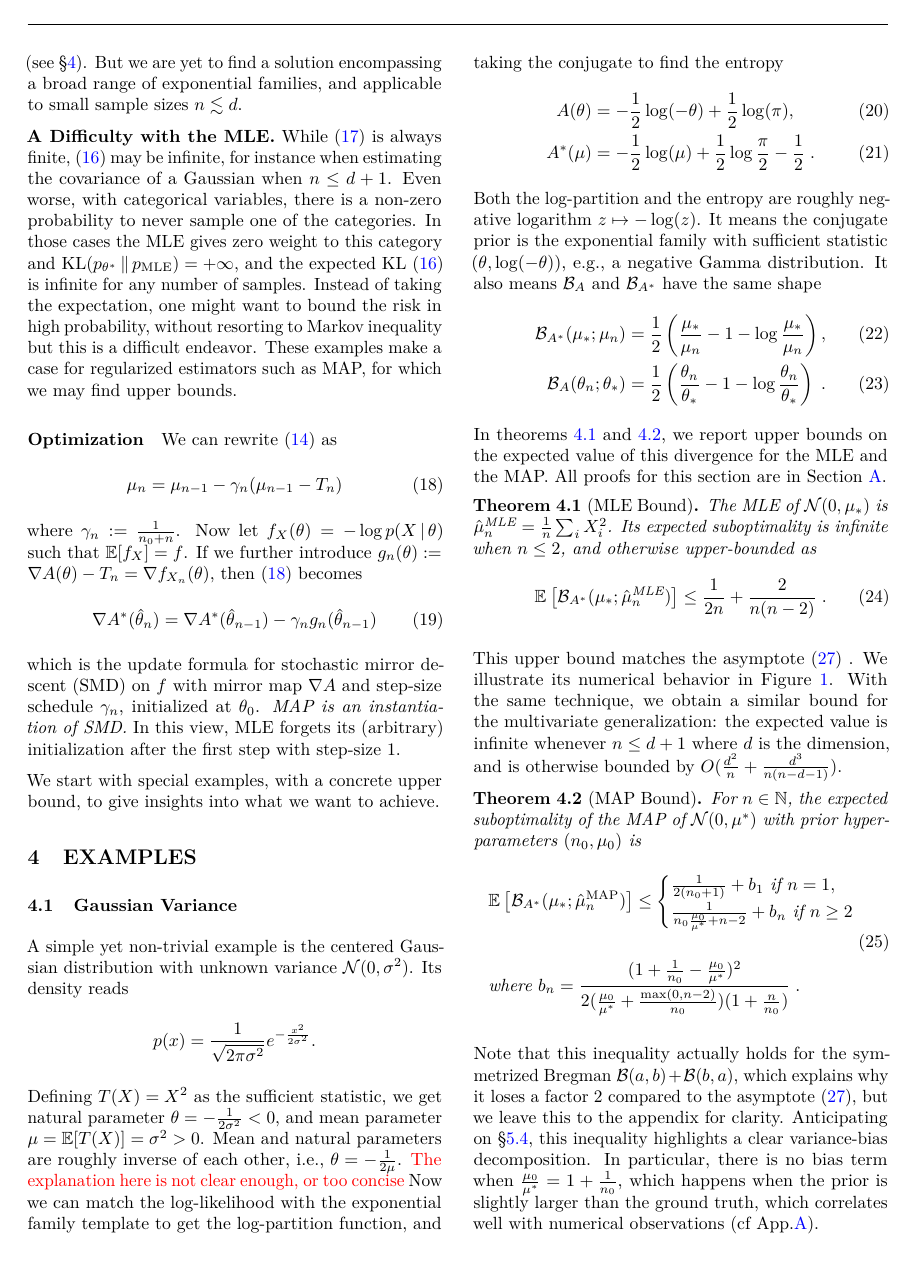
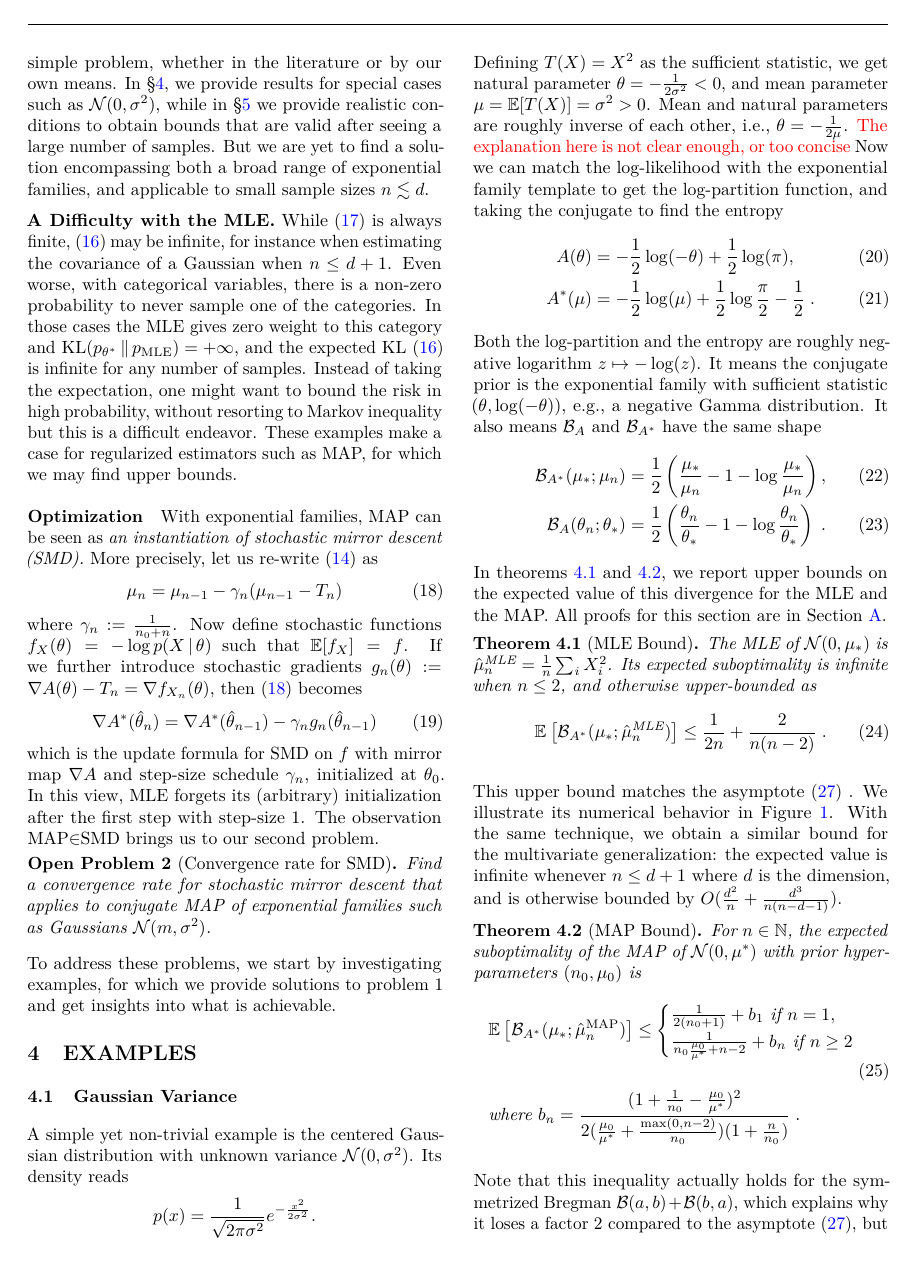
Before and after one commit to remilepriol/MAP-convergence-latex, a LaTeX paper (aistats.tex): page 4 of 14. Compiled offline with pdfLaTeX.

Commit message:
Complement optimization in section problems

```diff
--- a/aistats.tex
+++ b/aistats.tex
@@ -75,6 +75,8 @@
 \usepackage{math_commands}
 % some custom math commands
 \newtheorem{proposition}{Proposition}
+\newtheorem{problem}{Open Problem}
+
 \newcommand*{\expect}[2][]{\ensuremath{\mathbb{E}_{#1} \left[ #2 \right] }} % expectation operator
 \newcommand*{\expecti}[2][]{\ensuremath{\mathbb{E}_{#1} [ #2 ] }} % expectation operator
 
@@ -397,5 +402,6 @@ There is a large body of work about asymptotic or large sample results, which we
-or results for special cases such as $\cN(0, \sigma^2)$ (see \S\ref{sec:example}).
-But we are yet to find a solution encompassing a broad range of exponential families,
+In \S\ref{sec:example}, we provide results for special cases such as $\cN(0, \sigma^2)$,
+while in \S\ref{sec:insights} we provide realistic conditions to obtain bounds that are valid after seeing a large number of samples.
+But we are yet to find a solution encompassing both a broad range of exponential families,
 and applicable to small sample sizes $n \lesssim d$.
 
 {\bf A Difficulty with the MLE.}
@@ -410,25 +416,28 @@ These examples make a case for regularized estimators such as MAP,
 for which we may find upper bounds.
 
 \paragraph{Optimization}
-We can rewrite~\eqref{eq:defMAP} as
+With exponential families, MAP can be seen as \emph{an instantiation of stochastic mirror descent (SMD).}
+More precisely, let us re-write~\eqref{eq:defMAP} as
 \alignn{
 \m_n = \m_{n-1}- \lr_n (\m_{n-1} - T_n)
 \label{eq:mean_update}
 }
 where $\lr_n := \inv{n_0 + n}$.
-Now let $f_X(\nat) = -\log p(X \cond \nat)$ such that $\E[f_X] = f$.
-If we further introduce $g_n(\nat) := \nabla\logpart(\nat) - T_n = \nabla f_{X_n}(\nat)$, then~\eqref{eq:mean_update} becomes
+Now define stochastic functions $f_X(\nat) = -\log p(X \cond \nat)$ such that $\E[f_X] = f$.
+If we further introduce stochastic gradients $g_n(\nat) := \nabla\logpart(\nat) - T_n = \nabla f_{X_n}(\nat)$, then~\eqref{eq:mean_update} becomes
 \alignn{
 	\nabla\conj(\hat \nat_{n})
 	= \nabla\conj(\hat \nat_{n-1}) - \lr_n g_n(\hat \nat_{n-1})
 }
-which is the update formula for stochastic mirror descent (SMD) on $f$ with mirror map $\nabla\logpart$
+which is the update formula for SMD on $f$ with mirror map $\nabla\logpart$
 and step-size schedule $\lr_n$, initialized at $\nat_0$.
-\emph{MAP is an instantiation of SMD.}
 In this view, MLE forgets its (arbitrary) initialization after the first step with step-size 1.
+The observation MAP$\in$SMD brings us to our second problem.
+\begin{problem}[Convergence rate for SMD]
+Find a convergence rate for stochastic mirror descent that applies to conjugate MAP of exponential families such as Gaussians $\cN(m, \sigma^2)$.
+\end{problem}
 
-
-We start with special examples, with a concrete upper bound, to give insights into what we want to achieve.
+To address these problems, we start by investigating examples, for which we provide solutions to problem 1 and get insights into what is achievable.
 
 \section{Examples}\label{sec:example}
 \subsection{Gaussian Variance}\label{ssec:gaussian-variance}
```
Also changed, not shown: aistats.tex (19 more changed lines).
